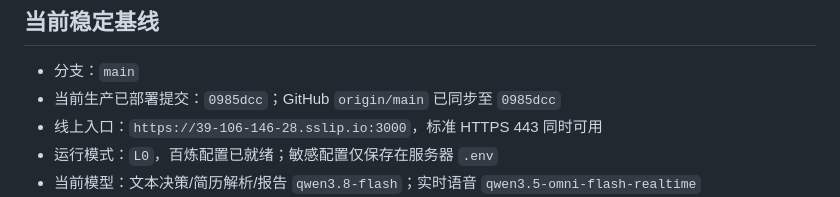
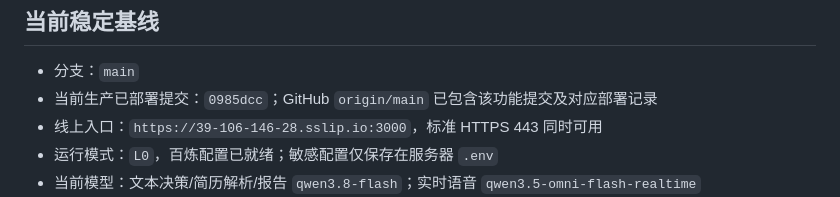
Before and after one commit to wertyuiyui/ai-interviewer, a Markdown page: process.md, the part around the change. Drawn GitHub-style.

Commit message:
docs: clarify deployed baseline

```diff
--- a/process.md
+++ b/process.md
@@ -27,7 +27,7 @@
 ## 当前稳定基线
 
 - 分支：`main`
-- 当前生产已部署提交：`0985dcc`；GitHub `origin/main` 已同步至 `0985dcc`
+- 当前生产已部署提交：`0985dcc`；GitHub `origin/main` 已包含该功能提交及对应部署记录
 - 线上入口：`https://39-106-146-28.sslip.io:3000`，标准 HTTPS 443 同时可用
 - 运行模式：`L0`，百炼配置已就绪；敏感配置仅保存在服务器 `.env`
 - 当前模型：文本决策/简历解析/报告 `qwen3.8-flash`；实时语音 `qwen3.5-omni-flash-realtime`
```
